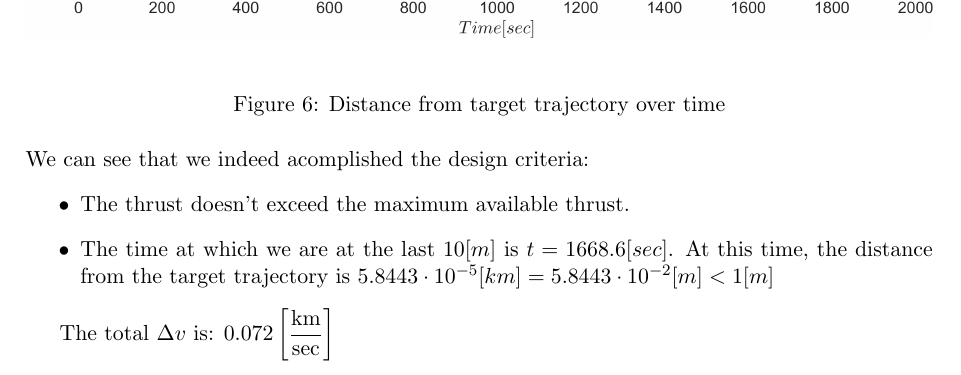
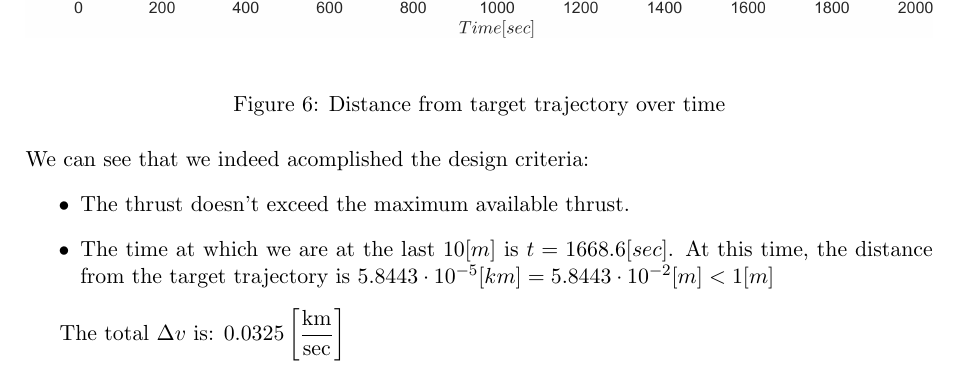
Before and after one commit to AlmogDob/Satellite_Orbit_Control-00860290, a LaTeX problem sheet (HW5/SOC_hw5_report.tex): part of page 8 of 8, cut so that both start at the same text. Compiled offline with pdfLaTeX.

```diff
--- a/HW5/SOC_hw5_report.tex
+++ b/HW5/SOC_hw5_report.tex
@@ -263,7 +263,7 @@
 
 \end{itemize}
 
-The total $\Delta v$ is: $0.072\left[\displaystyle\frac{\mathrm{km}}{\mathrm{sec}}\right]$
+The total $\Delta v$ is: $0.0325\left[\displaystyle\frac{\mathrm{km}}{\mathrm{sec}}\right]$
 
 
 \end{document}
```
Also changed, not shown: HW5/images/graph3.png, HW5/images/graph4.png, 4 other files.
